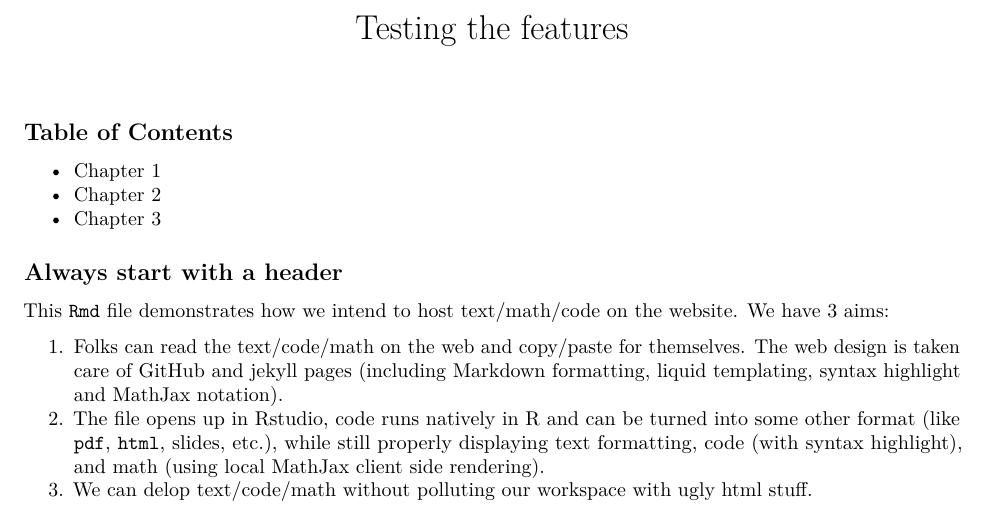
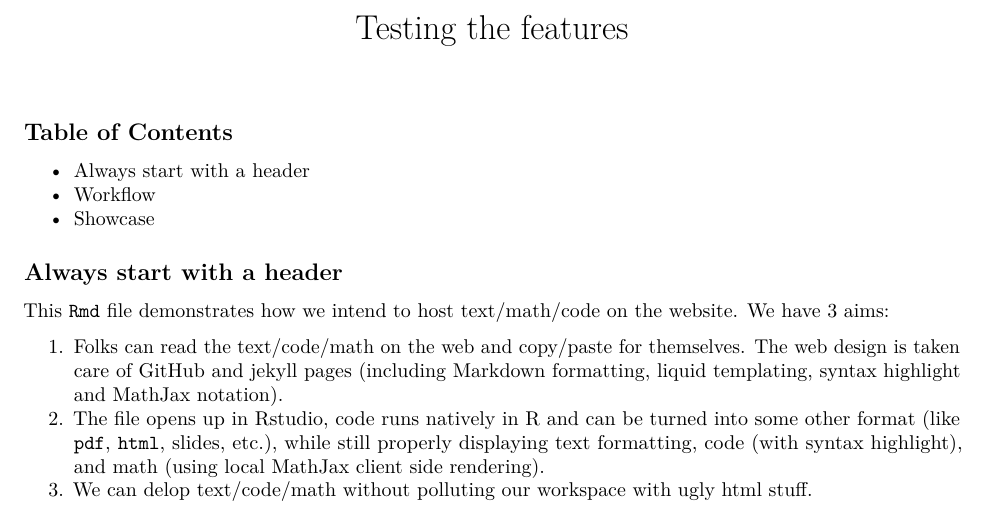
Before and after one commit to datacloning/datacloning.github.io, an R Markdown document (template.Rmd): part of page 1 of 4, cut so that both start at the same text. Rendered offline with R 4.5, knitr and Pandoc, then LaTeX, with nearby package versions.

Commit message:
more intuitive TOC example

```diff
--- a/template.Rmd
+++ b/template.Rmd
@@ -6,11 +6,11 @@ layout: default
 
 ## Table of Contents
 
-* [Chapter 1](#chapter-1)
-* [Chapter 2](#chapter-2)
-* [Chapter 3](#chapter-3)
+* [Always start with a header](#always-start-with-a-header)
+* [Workflow](#workflow)
+* [Showcase](#showcase)
 
-## Always start with a header <a id="chapter-1"></a>
+## Always start with a header
 
 This `Rmd` file demonstrates how we intend to host text/math/code
 on the website. We have 3 aims:
```
Also changed, not shown: template.Rmd (4 more changed lines).
